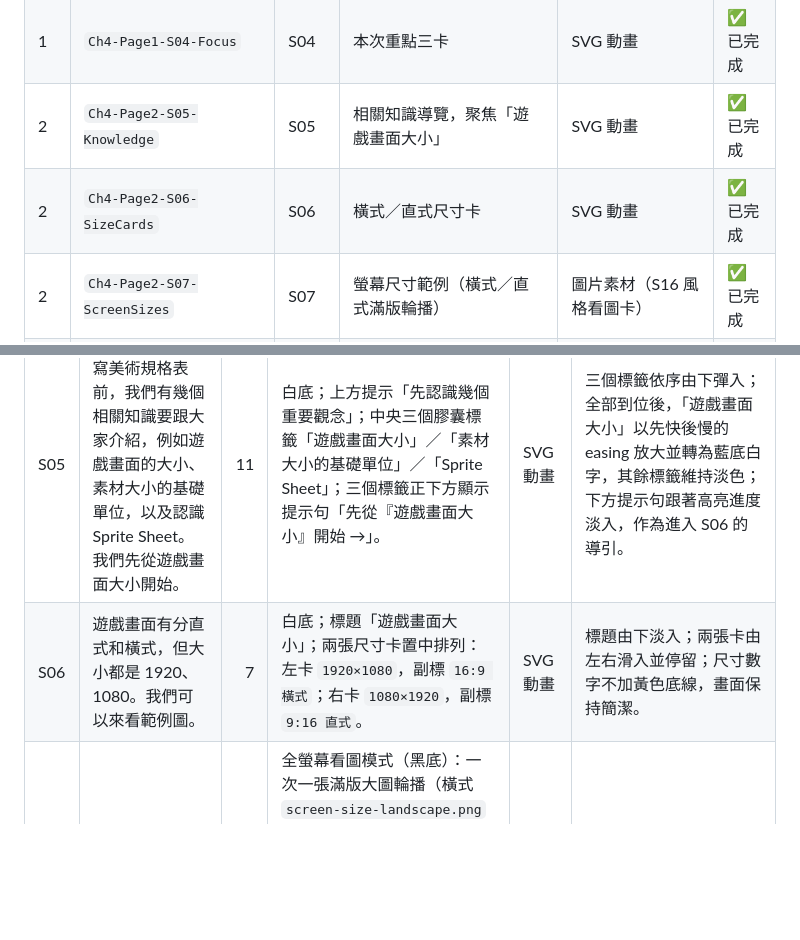
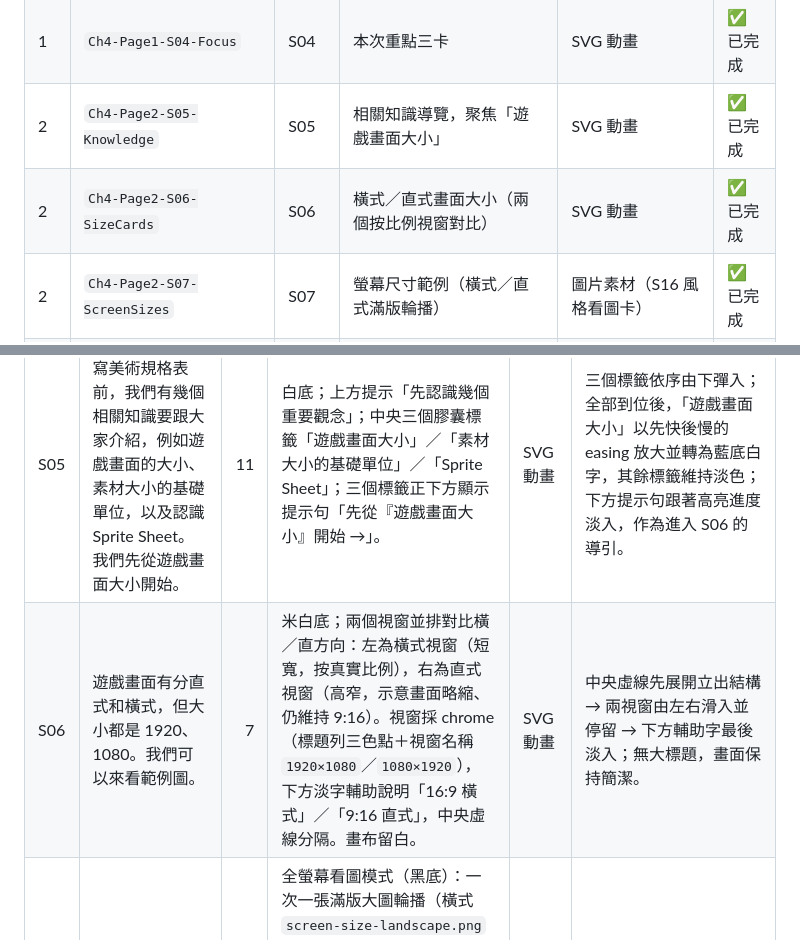
Before and after one commit to pablo0825/2026-06-steam-3-video, a Markdown page: docs/04-美術整合/steam - 3 - Vibe Game 教案 - 美術整合 - 分鏡腳本.md, 2 parts joined by grey strips. GitHub-like rendering; blank space fills up the shorter version.

Commit message:
docs(ch4): 分鏡腳本更新 S06 為兩視窗比例對比
Co-Authored-By: Claude Opus 4.8 <noreply@anthropic.com>

```diff
--- a/docs/04-美術整合/steam - 3 - Vibe Game 教案 - 美術整合 - 分鏡腳本.md
+++ b/docs/04-美術整合/steam - 3 - Vibe Game 教案 - 美術整合 - 分鏡腳本.md
@@ -20,7 +20,7 @@
 | 1   | `Ch4-Page1-S03-Flow`         | S03      | 連續流程圖、回饋修正、提早讓問題出現        | SVG 流程圖                        | ✅ 已完成 |
 | 1   | `Ch4-Page1-S04-Focus`        | S04      | 本次重點三卡                               | SVG 動畫                          | ✅ 已完成 |
 | 2   | `Ch4-Page2-S05-Knowledge`    | S05      | 相關知識導覽，聚焦「遊戲畫面大小」          | SVG 動畫                          | ✅ 已完成 |
-| 2   | `Ch4-Page2-S06-SizeCards`    | S06      | 橫式／直式尺寸卡                            | SVG 動畫                          | ✅ 已完成 |
+| 2   | `Ch4-Page2-S06-SizeCards`    | S06      | 橫式／直式畫面大小（兩個按比例視窗對比）    | SVG 動畫                          | ✅ 已完成 |
 | 2   | `Ch4-Page2-S07-ScreenSizes`  | S07      | 螢幕尺寸範例（橫式／直式滿版輪播）          | 圖片素材（S16 風格看圖卡）        | ✅ 已完成 |
 | 2   | `Ch4-Page2-S08-WhySize`      | S08      | 為什麼要知道畫面大小（視窗＋物件虛線框示意） | SVG／圖解動畫                     | ✅ 已完成 |
 | 3   | `Ch4-Page3-ScreenSizeDemo`   | sX       | 實機示範：依螢幕尺寸估算素材大小           | Figma／Storyboard／Unity 螢幕錄影 | ⏳ 待錄影 |
@@ -59,7 +59,7 @@
 | 鏡頭 | 旁白                                                                                                                                                    |   秒 | 畫面                                                                                                                                                                       | 呈現     | 動態                                                                                                                                                          |
 | ---- | ------------------------------------------------------------------------------------------------------------------------------------------------------- | ---: | -------------------------------------------------------------------------------------------------------------------------------------------------------------------------- | -------- | ------------------------------------------------------------------------------------------------------------------------------------------------------------- |
 | S05  | 同樣的，在開始寫美術規格表前，我們有幾個相關知識要跟大家介紹，例如遊戲畫面的大小、素材大小的基礎單位，以及認識 Sprite Sheet。我們先從遊戲畫面大小開始。 |   11 | 白底；上方提示「先認識幾個重要觀念」；中央三個膠囊標籤「遊戲畫面大小」／「素材大小的基礎單位」／「Sprite Sheet」；三個標籤正下方顯示提示句「先從『遊戲畫面大小』開始 →」。 | SVG動畫  | 三個標籤依序由下彈入；全部到位後，「遊戲畫面大小」以先快後慢的 easing 放大並轉為藍底白字，其餘標籤維持淡色；下方提示句跟著高亮進度淡入，作為進入 S06 的導引。 |
-| S06  | 遊戲畫面有分直式和橫式，但大小都是 1920、1080。我們可以來看範例圖。                                                                                     |    7 | 白底；標題「遊戲畫面大小」；兩張尺寸卡置中排列：左卡 `1920×1080`，副標 `16:9 橫式`；右卡 `1080×1920`，副標 `9:16 直式`。                                                   | SVG動畫  | 標題由下淡入；兩張卡由左右滑入並停留；尺寸數字不加黃色底線，畫面保持簡潔。                                                                                    |
+| S06  | 遊戲畫面有分直式和橫式，但大小都是 1920、1080。我們可以來看範例圖。                                                                                     |    7 | 米白底；兩個視窗並排對比橫／直方向：左為橫式視窗（短寬，按真實比例），右為直式視窗（高窄，示意畫面略縮、仍維持 9:16）。視窗採 chrome（標題列三色點＋視窗名稱 `1920×1080`／`1080×1920`），下方淡字輔助說明「16:9 橫式」／「9:16 直式」，中央虛線分隔。畫布留白。 | SVG動畫  | 中央虛線先展開立出結構 → 兩視窗由左右滑入並停留 → 下方輔助字最後淡入；無大標題，畫面保持簡潔。                                                                                |
 | S07  | （橫式／直式遊戲畫面）                                                                                                                                  | 約 9 | 全螢幕看圖模式（黑底）：一次一張滿版大圖輪播（橫式 `screen-size-landscape.png` 1920×1080／直式 `screen-size-portrait.png` 1080×1920），contain 顯示、留白填黑；左上角隨圖切換尺寸標籤（`1920×1080`／`1080×1920`）；底部置中兩點進度指示，左下角固定「此圖片僅用於教學實驗」。 | 圖片素材 | 黑底淡入 → 兩張範例圖依序 crossfade 輪播 → 結尾淡出回米白，銜接下一段；左上角尺寸標籤隨圖切換淡入／淡出。                                                       |
 | S08  | 那為什麼要，知道畫面大小？因為我們可以通過畫面大小，來預估出遊戲物件的大小。這邊我們實際操作給大家看。                                                   | 約 9 | 米白底；中央視窗採視窗 chrome（標題列三色點＋視窗名稱 `1920×1080`）。視窗內四個示意物件依序出現：角色剪影（`128×192`）、地板磚（`128×128`，只框一格）、漂浮平台（`320×64`）、右上 UI 膠囊（`256×80`）；每個物件外加虛線量測框與尺寸標籤。物件為簡易示意圖形（非真實素材），維持相對比例。 | SVG／圖解動畫 | 視窗 spring 畫入＋視窗名稱淡入 → 角色／地板／UI 依序彈入（stagger）、各自虛線框與尺寸標籤隨後亮起 → 結尾下方彈出文字提示「實際操作給大家看 →」（深灰文字＋同色箭頭，無底框）→ 淡出回米白，銜接 sX 實機示範。問句由旁白帶過。 |
 
```
